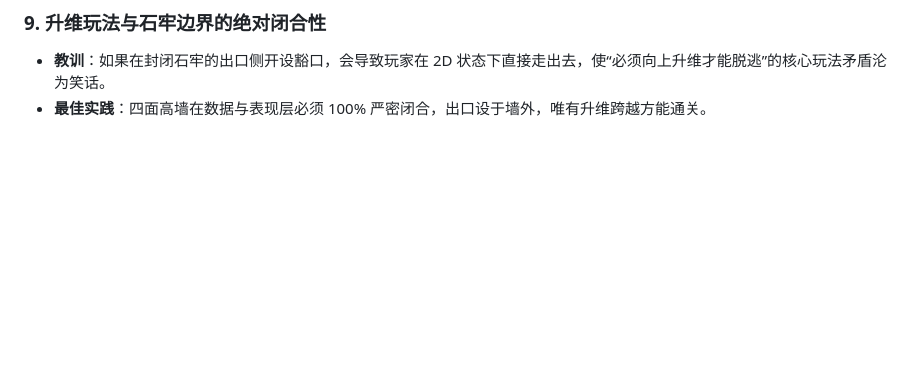
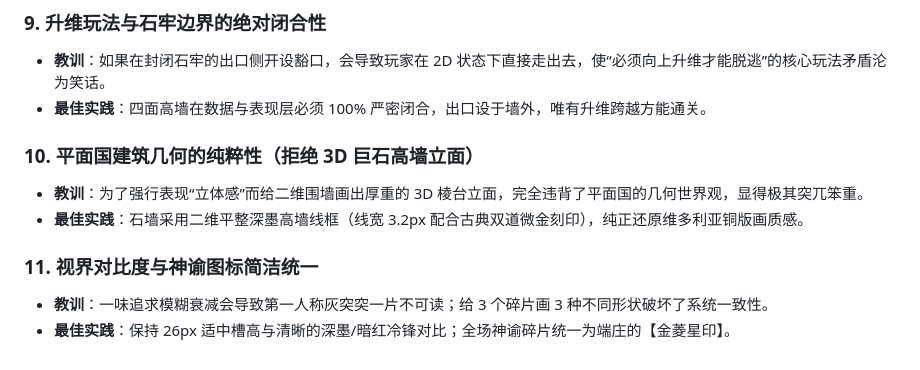
Before and after one commit to breakneo/flatland-game, a Markdown page: .agents/INSTINCTS.md, the part around the change. Rendered like a GitHub page; blank space fills up the shorter version.

Commit message:
docs(instincts): record flat 2D geometry and unified design language principles

```diff
--- a/.agents/INSTINCTS.md
+++ b/.agents/INSTINCTS.md
@@ -39,3 +39,11 @@
 ### 9. 升维玩法与石牢边界的绝对闭合性
 - **教训**：如果在封闭石牢的出口侧开设豁口，会导致玩家在 2D 状态下直接走出去，使“必须向上升维才能脱逃”的核心玩法矛盾沦为笑话。
 - **最佳实践**：四面高墙在数据与表现层必须 100% 严密闭合，出口设于墙外，唯有升维跨越方能通关。
+
+### 10. 平面国建筑几何的纯粹性（拒绝 3D 巨石高墙立面）
+- **教训**：为了强行表现“立体感”而给二维围墙画出厚重的 3D 棱台立面，完全违背了平面国的几何世界观，显得极其突兀笨重。
+- **最佳实践**：石墙采用二维平整深墨高墙线框（线宽 3.2px 配合古典双道微金刻印），纯正还原维多利亚铜版画质感。
+
+### 11. 视界对比度与神谕图标简洁统一
+- **教训**：一味追求模糊衰减会导致第一人称灰突突一片不可读；给 3 个碎片画 3 种不同形状破坏了系统一致性。
+- **最佳实践**：保持 26px 适中槽高与清晰的深墨/暗红冷锋对比；全场神谕碎片统一为端庄的【金菱星印】。
```
